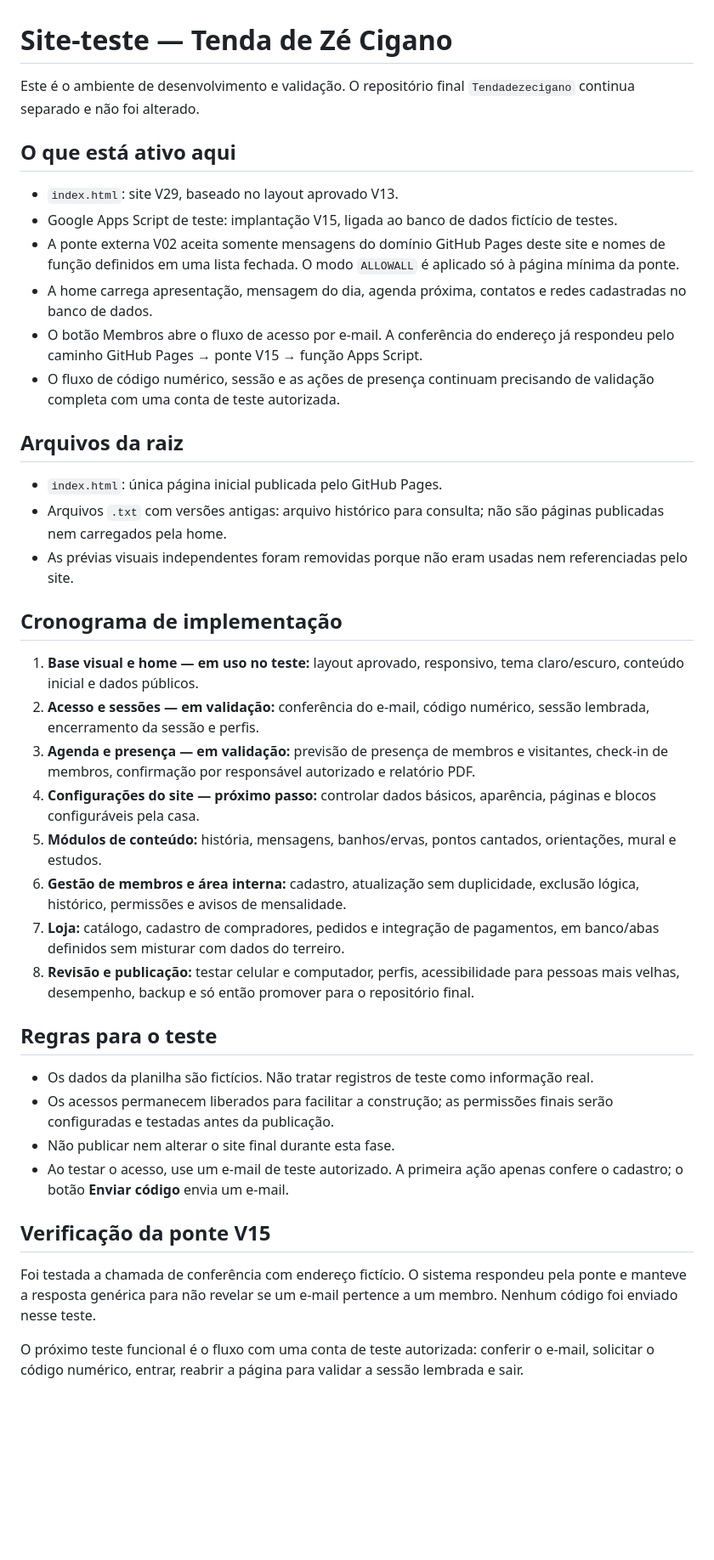
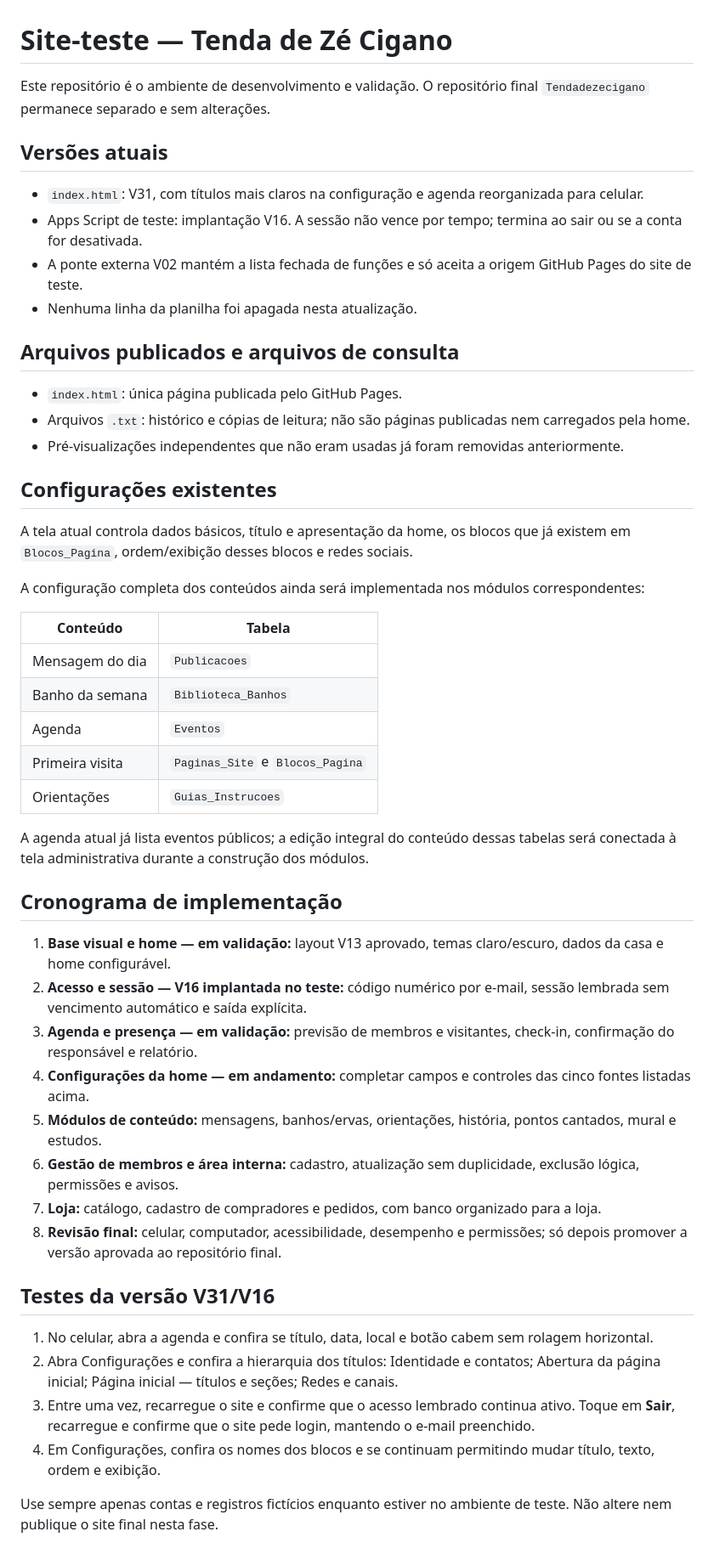
Before and after one commit to terreirotendadezecigano-hub/site-teste, a Markdown page: README.md, the part around the change. Shown at 85% size. GitHub-like rendering; blank space fills up the shorter version.

Commit message:
Atualiza status V31 e cronograma de configuracoes

```diff
--- a/README.md
+++ b/README.md
@@ -1,42 +1,52 @@
 # Site-teste — Tenda de Zé Cigano
 
-Este é o ambiente de desenvolvimento e validação. O repositório final `Tendadezecigano` continua separado e não foi alterado.
+Este repositório é o ambiente de desenvolvimento e validação. O repositório final `Tendadezecigano` permanece separado e sem alterações.
 
-## O que está ativo aqui
+## Versões atuais
 
-- `index.html`: site V29, baseado no layout aprovado V13.
-- Google Apps Script de teste: implantação V15, ligada ao banco de dados fictício de testes.
-- A ponte externa V02 aceita somente mensagens do domínio GitHub Pages deste site e nomes de função definidos em uma lista fechada. O modo `ALLOWALL` é aplicado só à página mínima da ponte.
-- A home carrega apresentação, mensagem do dia, agenda próxima, contatos e redes cadastradas no banco de dados.
-- O botão Membros abre o fluxo de acesso por e-mail. A conferência do endereço já respondeu pelo caminho GitHub Pages → ponte V15 → função Apps Script.
-- O fluxo de código numérico, sessão e as ações de presença continuam precisando de validação completa com uma conta de teste autorizada.
+- `index.html`: V31, com títulos mais claros na configuração e agenda reorganizada para celular.
+- Apps Script de teste: implantação V16. A sessão não vence por tempo; termina ao sair ou se a conta for desativada.
+- A ponte externa V02 mantém a lista fechada de funções e só aceita a origem GitHub Pages do site de teste.
+- Nenhuma linha da planilha foi apagada nesta atualização.
 
-## Arquivos da raiz
+## Arquivos publicados e arquivos de consulta
 
-- `index.html`: única página inicial publicada pelo GitHub Pages.
-- Arquivos `.txt` com versões antigas: arquivo histórico para consulta; não são páginas publicadas nem carregados pela home.
-- As prévias visuais independentes foram removidas porque não eram usadas nem referenciadas pelo site.
+- `index.html`: única página publicada pelo GitHub Pages.
+- Arquivos `.txt`: histórico e cópias de leitura; não são páginas publicadas nem carregados pela home.
+- Pré-visualizações independentes que não eram usadas já foram removidas anteriormente.
+
+## Configurações existentes
+
+A tela atual controla dados básicos, título e apresentação da home, os blocos que já existem em `Blocos_Pagina`, ordem/exibição desses blocos e redes sociais.
+
+A configuração completa dos conteúdos ainda será implementada nos módulos correspondentes:
+
+| Conteúdo | Tabela |
+|---|---|
+| Mensagem do dia | `Publicacoes` |
+| Banho da semana | `Biblioteca_Banhos` |
+| Agenda | `Eventos` |
+| Primeira visita | `Paginas_Site` e `Blocos_Pagina` |
+| Orientações | `Guias_Instrucoes` |
+
+A agenda atual já lista eventos públicos; a edição integral do conteúdo dessas tabelas será conectada à tela administrativa durante a construção dos módulos.
 
 ## Cronograma de implementação
 
-1. **Base visual e home — em uso no teste:** layout aprovado, responsivo, tema claro/escuro, conteúdo inicial e dados públicos.
-2. **Acesso e sessões — em validação:** conferência do e-mail, código numérico, sessão lembrada, encerramento da sessão e perfis.
-3. **Agenda e presença — em validação:** previsão de presença de membros e visitantes, check-in de membros, confirmação por responsável autorizado e relatório PDF.
-4. **Configurações do site — próximo passo:** controlar dados básicos, aparência, páginas e blocos configuráveis pela casa.
-5. **Módulos de conteúdo:** história, mensagens, banhos/ervas, pontos cantados, orientações, mural e estudos.
-6. **Gestão de membros e área interna:** cadastro, atualização sem duplicidade, exclusão lógica, histórico, permissões e avisos de mensalidade.
-7. **Loja:** catálogo, cadastro de compradores, pedidos e integração de pagamentos, em banco/abas definidos sem misturar com dados do terreiro.
-8. **Revisão e publicação:** testar celular e computador, perfis, acessibilidade para pessoas mais velhas, desempenho, backup e só então promover para o repositório final.
+1. **Base visual e home — em validação:** layout V13 aprovado, temas claro/escuro, dados da casa e home configurável.
+2. **Acesso e sessão — V16 implantada no teste:** código numérico por e-mail, sessão lembrada sem vencimento automático e saída explícita.
+3. **Agenda e presença — em validação:** previsão de membros e visitantes, check-in, confirmação do responsável e relatório.
+4. **Configurações da home — em andamento:** completar campos e controles das cinco fontes listadas acima.
+5. **Módulos de conteúdo:** mensagens, banhos/ervas, orientações, história, pontos cantados, mural e estudos.
+6. **Gestão de membros e área interna:** cadastro, atualização sem duplicidade, exclusão lógica, permissões e avisos.
+7. **Loja:** catálogo, cadastro de compradores e pedidos, com banco organizado para a loja.
+8. **Revisão final:** celular, computador, acessibilidade, desempenho e permissões; só depois promover a versão aprovada ao repositório final.
 
-## Regras para o teste
+## Testes da versão V31/V16
 
-- Os dados da planilha são fictícios. Não tratar registros de teste como informação real.
-- Os acessos permanecem liberados para facilitar a construção; as permissões finais serão configuradas e testadas antes da publicação.
-- Não publicar nem alterar o site final durante esta fase.
-- Ao testar o acesso, use um e-mail de teste autorizado. A primeira ação apenas confere o cadastro; o botão **Enviar código** envia um e-mail.
+1. No celular, abra a agenda e confira se título, data, local e botão cabem sem rolagem horizontal.
+2. Abra Configurações e confira a hierarquia dos títulos: Identidade e contatos; Abertura da página inicial; Página inicial — títulos e seções; Redes e canais.
+3. Entre uma vez, recarregue o site e confirme que o acesso lembrado continua ativo. Toque em **Sair**, recarregue e confirme que o site pede login, mantendo o e-mail preenchido.
+4. Em Configurações, confira os nomes dos blocos e se continuam permitindo mudar título, texto, ordem e exibição.
 
-## Verificação da ponte V15
-
-Foi testada a chamada de conferência com endereço fictício. O sistema respondeu pela ponte e manteve a resposta genérica para não revelar se um e-mail pertence a um membro. Nenhum código foi enviado nesse teste.
-
-O próximo teste funcional é o fluxo com uma conta de teste autorizada: conferir o e-mail, solicitar o código numérico, entrar, reabrir a página para validar a sessão lembrada e sair.
+Use sempre apenas contas e registros fictícios enquanto estiver no ambiente de teste. Não altere nem publique o site final nesta fase.
```
